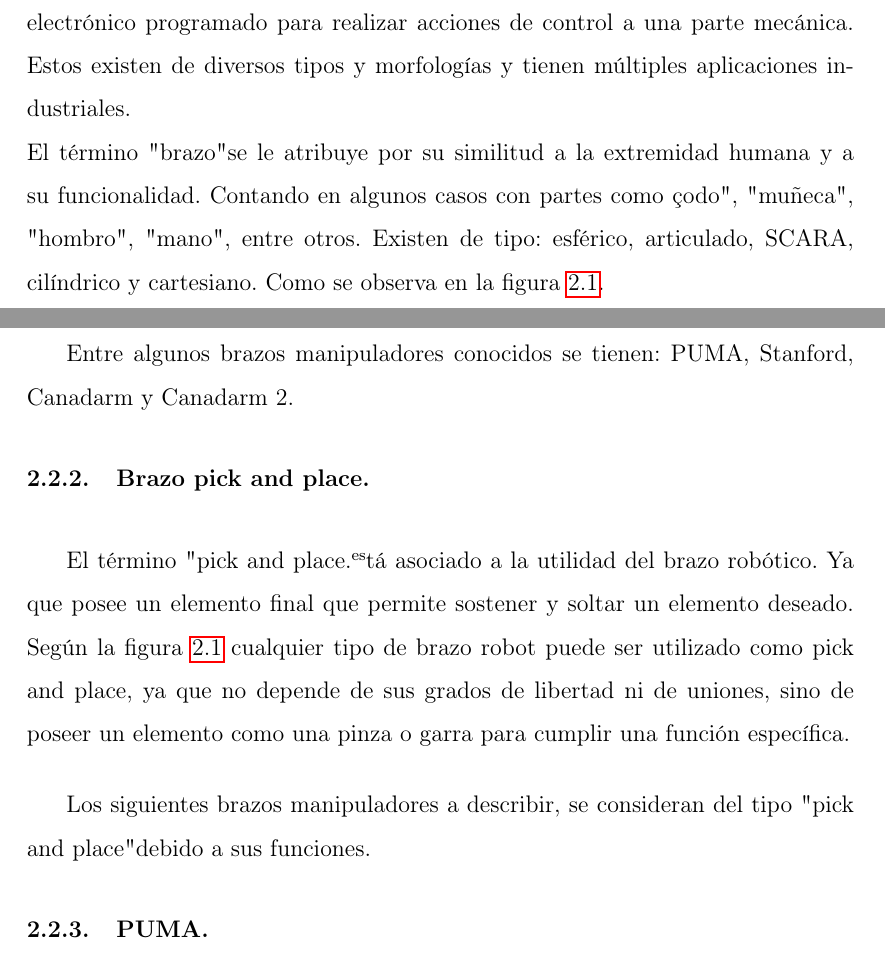
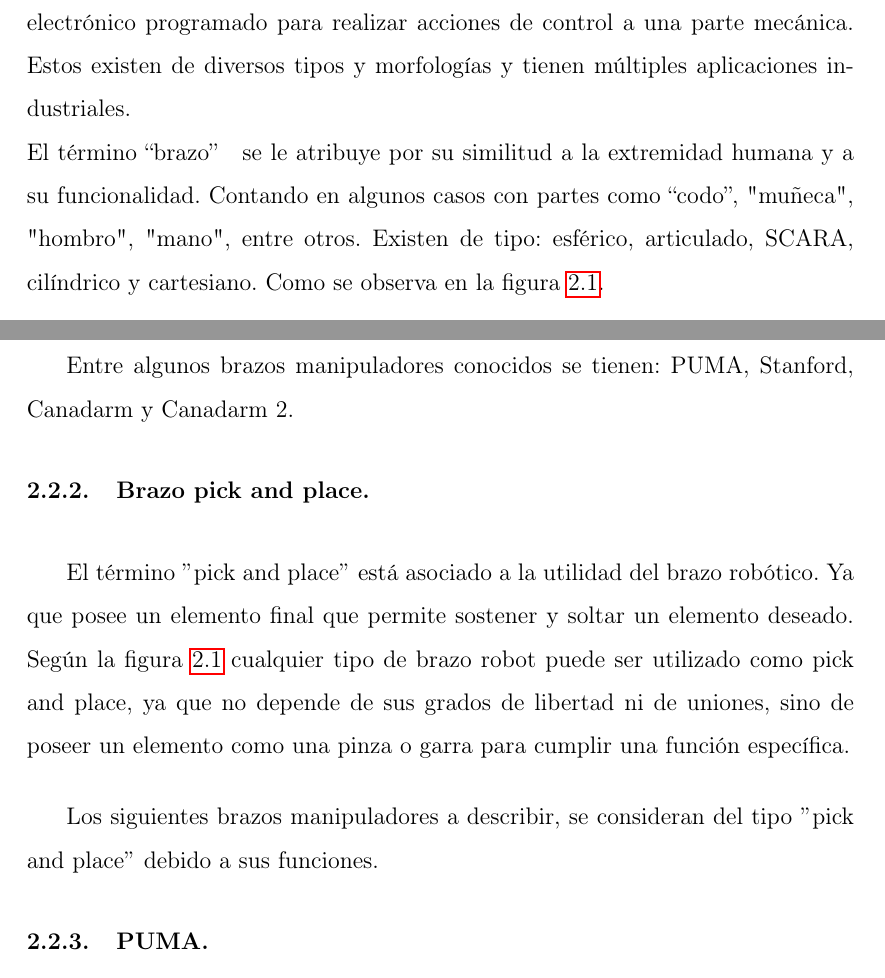
Before and after one commit to ism55/TesisBackUp, a LaTeX document (EIETdeG.tex, which reads ch2.tex): two parts of pages 18 and 19 of 32, joined at a grey line, cut so that both start at the same text. Compiled offline with pdfLaTeX; the source files are stored in an older character set and shown here as Unicode; an older LaTeX class or package is replaced by its successor.

Commit message:
Update ch2.tex

```diff
--- a/ch2.tex
+++ b/ch2.tex
@@ -11,7 +11,7 @@ Labrador, Alexis. "Diseño de un equipo para el control y monitoreo de un motor
 \subsection{Brazo manipulador.}
 
 Un brazo manipulador, o comúnmente llamado "brazo robot", es un sistema electrónico programado para realizar acciones de control a una parte mecánica. Estos existen de diversos tipos y morfologías y tienen múltiples aplicaciones industriales.\\
-El término "brazo" se le atribuye por su similitud a la extremidad humana y a su funcionalidad. Contando en algunos casos con partes como "codo", "muñeca", "hombro", "mano", entre otros. %Debido a que estos se diseñan para satisfacer una necesidad humana.
+El término \textquotedblleft brazo\textquotedblright\quad  se le atribuye por su similitud a la extremidad humana y a su funcionalidad. Contando en algunos casos con partes como \textquotedblleft codo\textquotedblright, "muñeca", "hombro", "mano", entre otros. %Debido a que estos se diseñan para satisfacer una necesidad humana.
 Existen de tipo: esférico, articulado, SCARA, cilíndrico y cartesiano. Como se observa en la figura \ref{fig:tiporobot}.
 \begin{figure}[H]
 	\centering
@@ -25,9 +25,9 @@ Entre algunos brazos manipuladores conocidos se tienen: PUMA, Stanford, Canadarm
 
 \subsection{Brazo pick and place.}
 
-El término "pick and place" está asociado a la utilidad del brazo robótico. Ya que posee un elemento final que permite sostener y soltar un elemento deseado. Según la figura \ref{fig:tiporobot} cualquier tipo de brazo robot puede ser utilizado como pick and place, ya que no depende de sus grados de libertad ni de uniones, sino de poseer un elemento como una pinza o garra para cumplir una función específica.
+El término $ " $pick and place$ " $ está asociado a la utilidad del brazo robótico. Ya que posee un elemento final que permite sostener y soltar un elemento deseado. Según la figura \ref{fig:tiporobot} cualquier tipo de brazo robot puede ser utilizado como pick and place, ya que no depende de sus grados de libertad ni de uniones, sino de poseer un elemento como una pinza o garra para cumplir una función específica.
 
-Los siguientes brazos manipuladores a describir, se consideran del tipo "pick and place" debido a sus funciones.
+Los siguientes brazos manipuladores a describir, se consideran del tipo $ " $pick and place$ " $ debido a sus funciones.
 
 \subsection{PUMA.}
 
```
